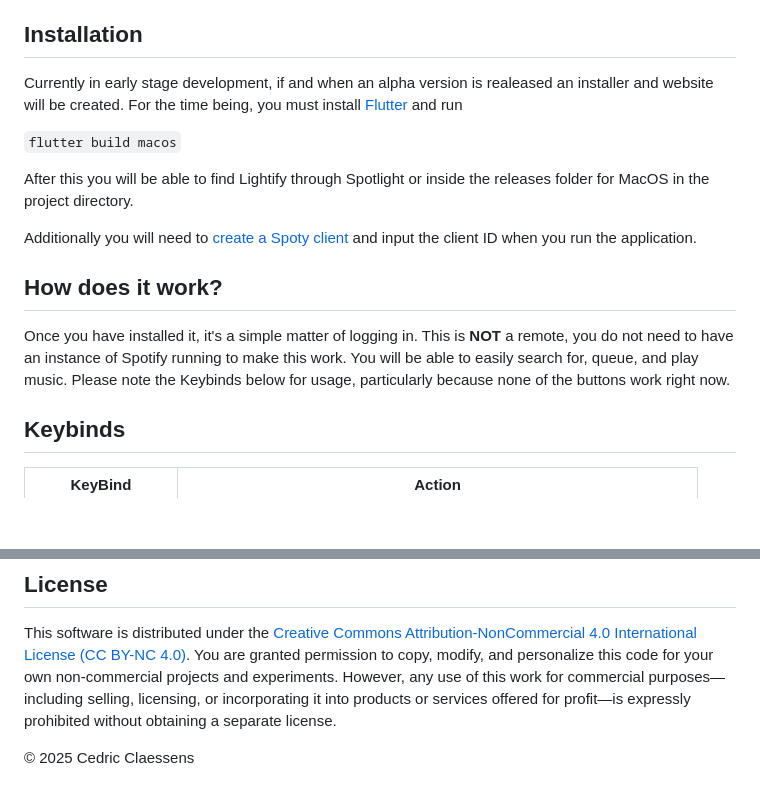
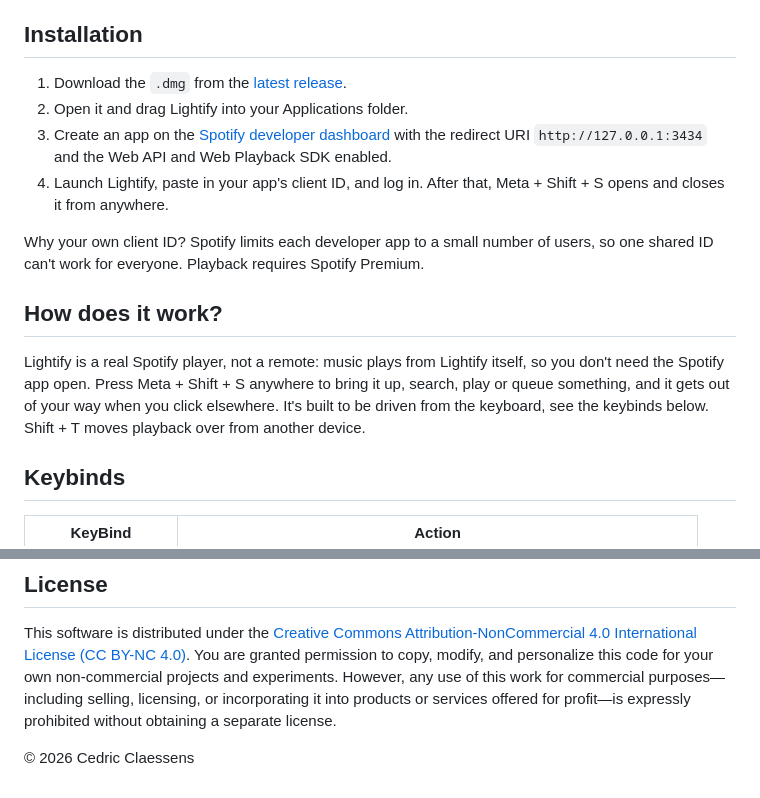
Before and after one commit to 1nsomnes/Lightify, a Markdown page: README.md, 2 parts joined by grey strips. Rendered like a GitHub page; blank space fills up the shorter version.

Commit message:
version 1.0.0 readme updates

````diff
--- a/README.md
+++ b/README.md
@@ -26,20 +26,15 @@
 6. [License](LICENSE)
 
 ## Installation
-Currently in early stage development, if and when an alpha version is realeased an installer and website will be created.
-For the time being, you must install [Flutter](https://flutter.dev/) and run
+1. Download the `.dmg` from the [latest release](https://github.com/1nsomnes/Lightify/releases/latest).
+2. Open it and drag Lightify into your Applications folder.
+3. Create an app on the [Spotify developer dashboard](https://developer.spotify.com/dashboard) with the redirect URI `http://127.0.0.1:3434` and the Web API and Web Playback SDK enabled.
+4. Launch Lightify, paste in your app's client ID, and log in. After that, Meta + Shift + S opens and closes it from anywhere.
 
-```flutter build macos```
-
-After this you will be able to find Lightify through Spotlight or inside the releases
-folder for MacOS in the project directory.
-
-Additionally you will need to [create a Spoty client](https://developer.spotify.com/) and input the client ID when you run the application.
+Why your own client ID? Spotify limits each developer app to a small number of users, so one shared ID can't work for everyone. Playback requires Spotify Premium.
 
 ## How does it work?
-Once you have installed it, it's a simple matter of logging in. This is **NOT** a remote, you do not need to have an instance of Spotify
-running to make this work. You will be able to easily search for, queue, and play music. Please note the Keybinds below for usage, particularly because none of the buttons work
-right now.
+Lightify is a real Spotify player, not a remote: music plays from Lightify itself, so you don't need the Spotify app open. Press Meta + Shift + S anywhere to bring it up, search, play or queue something, and it gets out of your way when you click elsewhere. It's built to be driven from the keyboard, see the keybinds below. Shift + T moves playback over from another device.
 
 ## Keybinds
 | KeyBind | Action |
@@ -112,4 +107,4 @@ This is a small project so if anyone sends in a review I will probably code revi
 ## License
 This software is distributed under the [Creative Commons Attribution-NonCommercial 4.0 International License (CC BY-NC 4.0)](LICENSE). You are granted permission to copy, modify, and personalize this code for your own non-commercial projects and experiments. However, any use of this work for commercial purposes—including selling, licensing, or incorporating it into products or services offered for profit—is expressly prohibited without obtaining a separate license.
 
-© 2025 Cedric Claessens
+© 2026 Cedric Claessens
````
